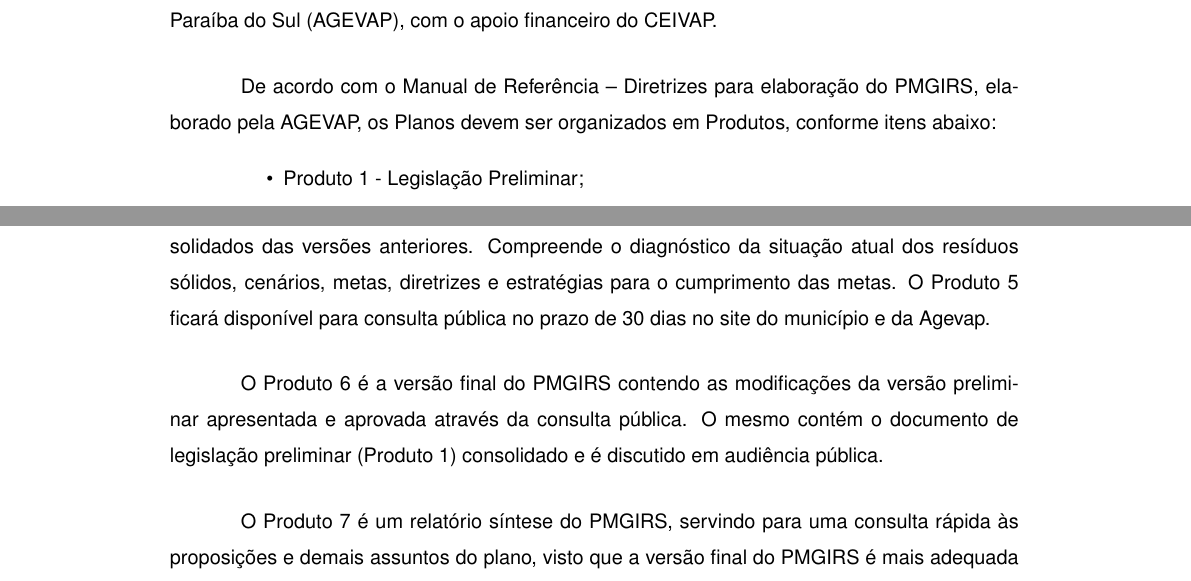
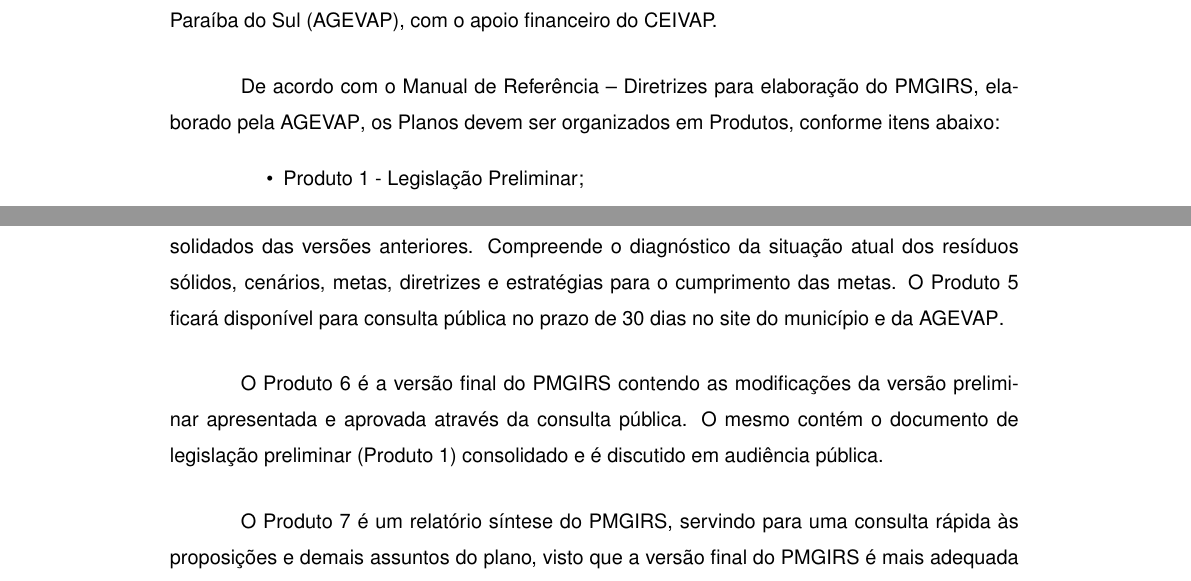
Before and after one commit to maysarocha/latex_PMGIRS, a LaTeX thesis (main.tex, which reads src/basic/apresentacao.tex): two parts of pages 3 and 4 of 140, joined at a grey line, cut so that both start at the same text. Compiled offline with pdfLaTeX.

Commit message:
Update apresentacao.tex
link de siglas

```diff
--- a/src/basic/apresentacao.tex
+++ b/src/basic/apresentacao.tex
@@ -6,7 +6,7 @@
 \end{center}
 Este documento compõe o conjunto de relatórios referentes ao \gls{pmgirs} de Monteiro Lobato (SP), e foi elaborado por estudantes e estagiários de engenharia ambiental da UNESP – Campus São José dos Campos, integrantes da Escola de Projetos da \gls{agevap}, com o apoio financeiro do CEIVAP.\vspace{1.5em}
 
-De acordo com o Manual de Referência – Diretrizes para elaboração do \gls{pmgirs}, elaborado pela AGEVAP, os Planos devem ser organizados em Produtos, conforme itens abaixo:
+De acordo com o Manual de Referência – Diretrizes para elaboração do \gls{pmgirs}, elaborado pela \gls{agevap}, os Planos devem ser organizados em Produtos, conforme itens abaixo:
 
 \begin{itemize}
     \item {Produto 1 - Legislação Preliminar;}
@@ -28,8 +28,8 @@ O Produto 3 consiste em um diagnóstico dos resíduos sólidos, bem como procedi
 
 O Produto 4 contempla o prognóstico do município, abarcando principalmente programas, ações de educação ambiental, metas de redução, reutilização, coleta seletiva e reciclagem. Além disso, identifica os passivos ambientais relacionados aos resíduos sólidos e estabelece medidas saneadoras. As ações de emergência e contingência também são contempladas neste produto.\vspace{1.5em}
 
-O Produto 5 corresponde à versão preliminar do PMGIRS abrangendo os dados consolidados das versões anteriores. Compreende o diagnóstico da situação atual dos resíduos sólidos, cenários, metas, diretrizes e estratégias para o cumprimento das metas. O Produto 5 ficará disponível para consulta pública no prazo de 30 dias no site do município e da Agevap.\vspace{1.5em}
+O Produto 5 corresponde à versão preliminar do \gls{pmgirs} abrangendo os dados consolidados das versões anteriores. Compreende o diagnóstico da situação atual dos resíduos sólidos, cenários, metas, diretrizes e estratégias para o cumprimento das metas. O Produto 5 ficará disponível para consulta pública no prazo de 30 dias no site do município e da \gls{agevap}.\vspace{1.5em}
 
-O Produto 6 é a versão final do PMGIRS contendo as modificações da versão preliminar apresentada e aprovada através da consulta pública. O mesmo contém o documento de legislação preliminar (Produto 1) consolidado e é discutido em audiência pública.\vspace{1.5em}
+O Produto 6 é a versão final do \gls{pmgirs} contendo as modificações da versão preliminar apresentada e aprovada através da consulta pública. O mesmo contém o documento de legislação preliminar (Produto 1) consolidado e é discutido em audiência pública.\vspace{1.5em}
 
-O Produto 7 é um relatório síntese do PMGIRS, servindo para uma consulta rápida às proposições e demais assuntos do plano, visto que a versão final do PMGIRS é mais adequada para análises técnicas aprofundadas de seu conteúdo. O Produto 7 contempla também o Plano de Investimentos.
+O Produto 7 é um relatório síntese do \gls{pmgirs}, servindo para uma consulta rápida às proposições e demais assuntos do plano, visto que a versão final do \gls{pmgirs} é mais adequada para análises técnicas aprofundadas de seu conteúdo. O Produto 7 contempla também o Plano de Investimentos.
```
Also changed, not shown: src/basic/apresentacao.tex (6 more changed lines).
